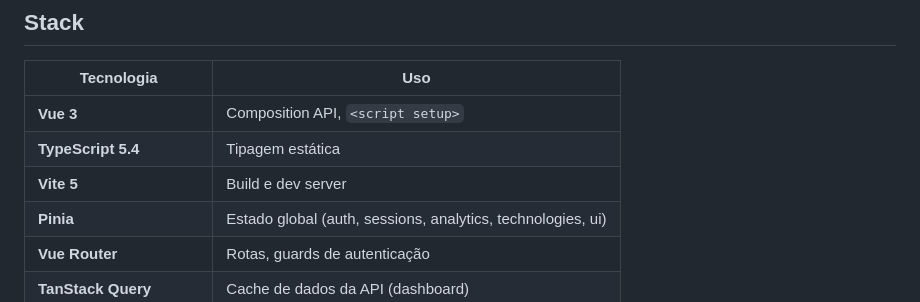
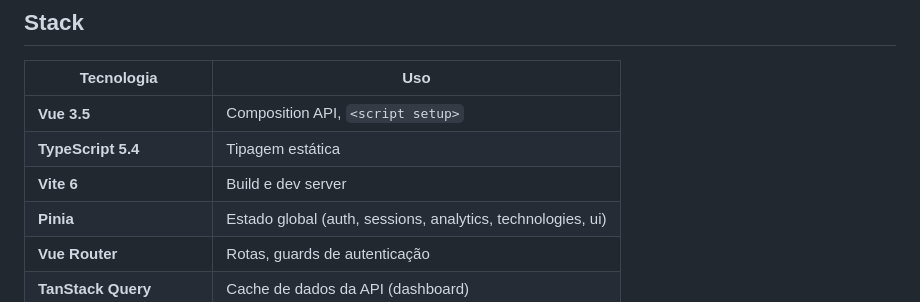
Before and after one commit to hatanaca/studyStackPro, a Markdown page: frontend/README.md, the part around the change. Drawn GitHub-style.

```diff
--- a/frontend/README.md
+++ b/frontend/README.md
@@ -8,9 +8,9 @@ Interface Vue 3 + TypeScript do **StudyTrack Pro** para acompanhamento de sessõ
 
 | Tecnologia | Uso |
 |------------|-----|
-| **Vue 3** | Composition API, `<script setup>` |
+| **Vue 3.5** | Composition API, `<script setup>` |
 | **TypeScript 5.4** | Tipagem estática |
-| **Vite 5** | Build e dev server |
+| **Vite 6** | Build e dev server |
 | **Pinia** | Estado global (auth, sessions, analytics, technologies, ui) |
 | **Vue Router** | Rotas, guards de autenticação |
 | **TanStack Query** | Cache de dados da API (dashboard) |
```
Also changed, not shown: README.md (+5 -5 lines), backend/README.md (+2 -2 lines).
